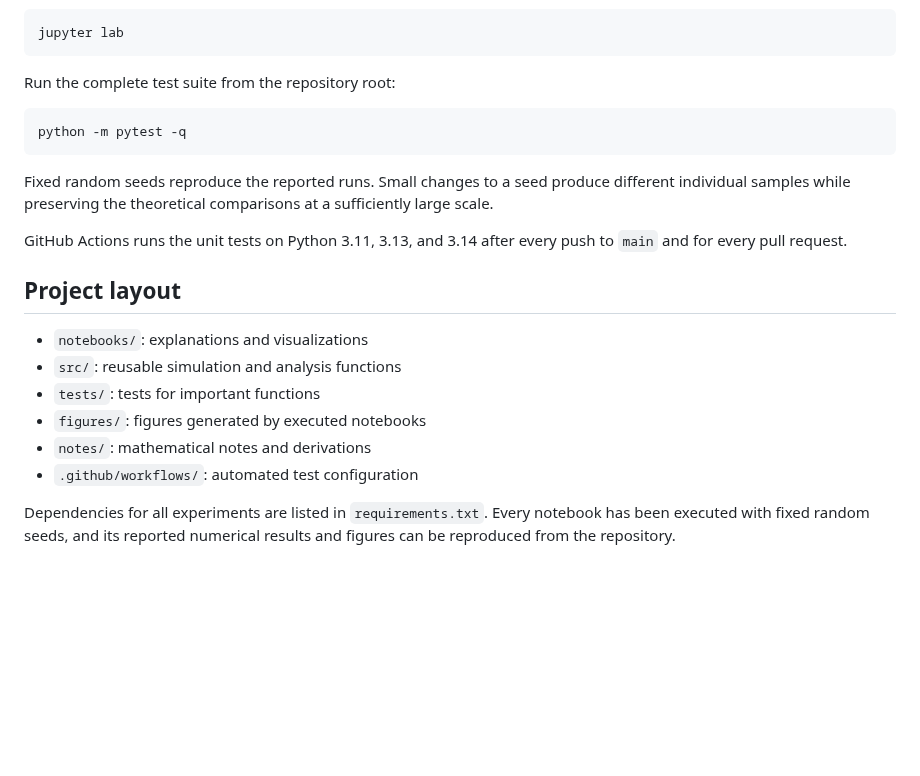
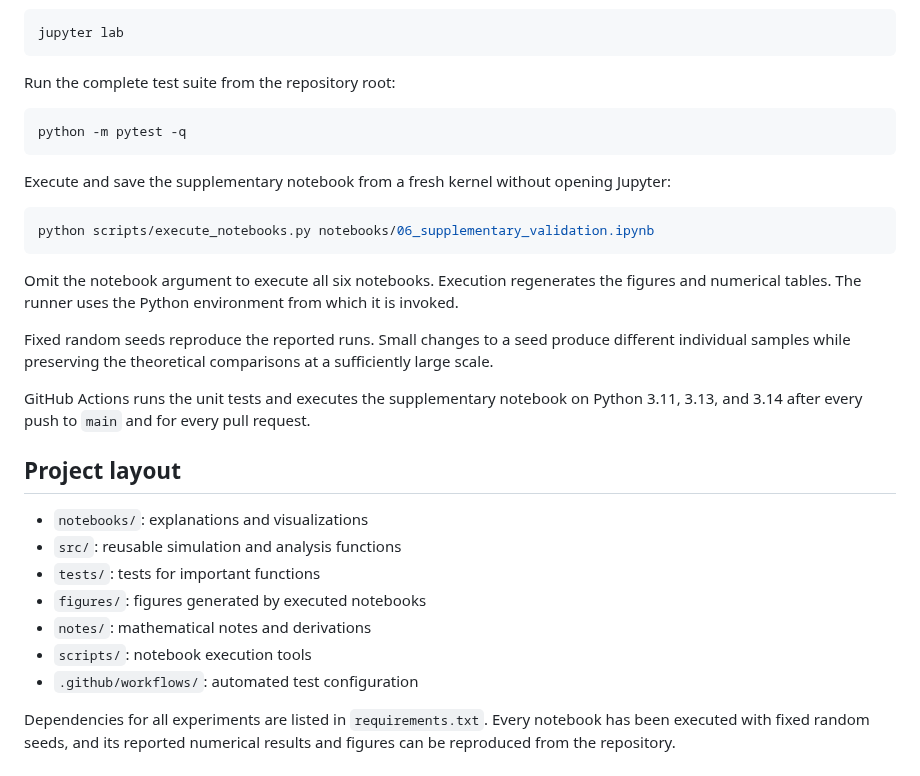
Before and after one commit to Joao-Ray/stochastic-processes-lab, a Markdown page: README.md, the part around one of its changes. Drawn GitHub-style; blank space fills up the shorter version.

````diff
--- a/README.md
+++ b/README.md
@@ -93,9 +110,17 @@ Run the complete test suite from the repository root:
 python -m pytest -q
 ```
 
+Execute and save the supplementary notebook from a fresh kernel without opening Jupyter:
+
+```bash
+python scripts/execute_notebooks.py notebooks/06_supplementary_validation.ipynb
+```
+
+Omit the notebook argument to execute all six notebooks. Execution regenerates the figures and numerical tables. The runner uses the Python environment from which it is invoked.
+
 Fixed random seeds reproduce the reported runs. Small changes to a seed produce different individual samples while preserving the theoretical comparisons at a sufficiently large scale.
 
-GitHub Actions runs the unit tests on Python 3.11, 3.13, and 3.14 after every push to `main` and for every pull request.
+GitHub Actions runs the unit tests and executes the supplementary notebook on Python 3.11, 3.13, and 3.14 after every push to `main` and for every pull request.
 
 ## Project layout
 
@@ -104,6 +129,7 @@ GitHub Actions runs the unit tests on Python 3.11, 3.13, and 3.14 after every pu
 - `tests/`: tests for important functions
 - `figures/`: figures generated by executed notebooks
 - `notes/`: mathematical notes and derivations
+- `scripts/`: notebook execution tools
 - `.github/workflows/`: automated test configuration
 
 Dependencies for all experiments are listed in `requirements.txt`. Every notebook has been executed with fixed random seeds, and its reported numerical results and figures can be reproduced from the repository.
````
Also changed, not shown: other parts of README.md (+17 -0 lines), notes/supplementary_experiments.md (added, +79 -0 lines), figures/supplementary_markov_mixing.png (added), figures/supplementary_mc_variance_reduction.png (added), figures/supplementary_ou_step_refinement.png (added), 9 other files.
